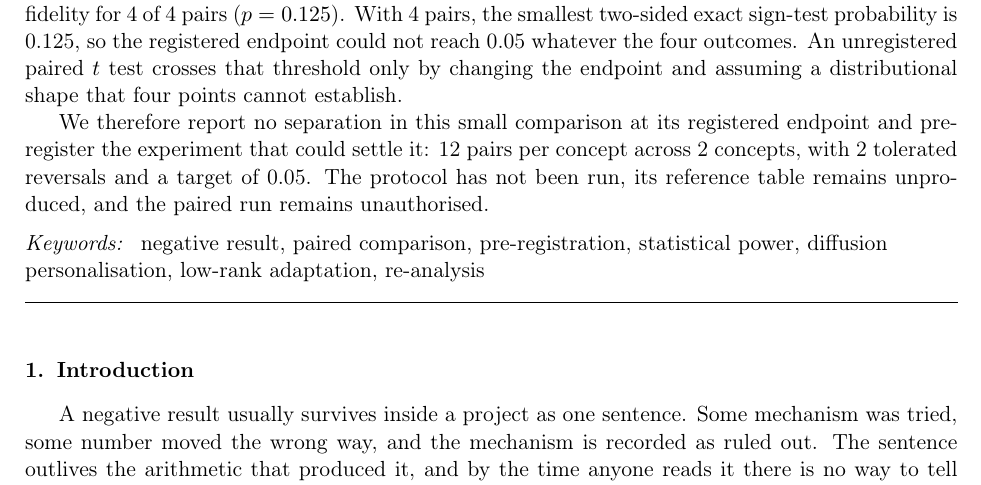
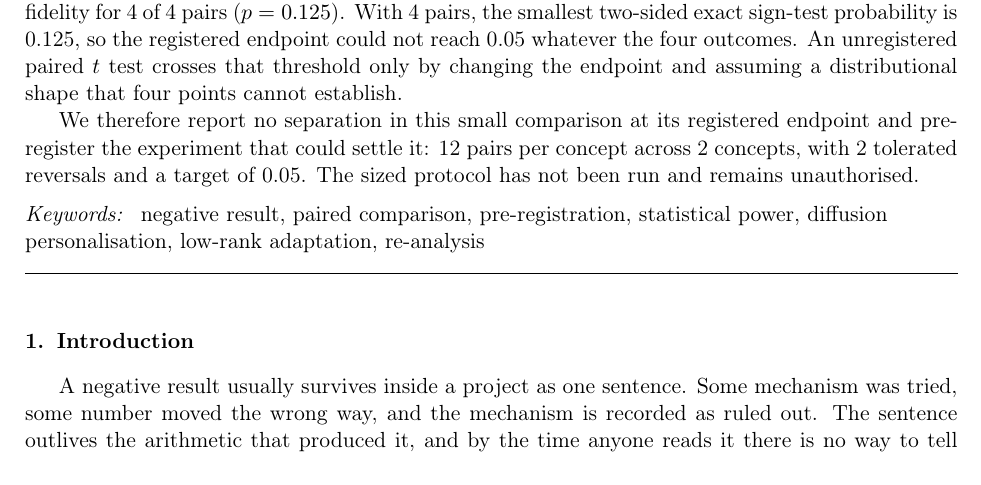
Before and after one commit to PeterPonyu/discarded-pairing-reanalysis, a LaTeX paper (paper/tex/main_elsarticle.tex, which reads paper/tex/abstract.tex): part of page 1 of 24, cut so that both start at the same text. Compiled offline with pdfLaTeX.

Commit message:
Rewrite abstract closings as scoped claims, cite the IROS record, and distinguish the machine-learning namesake of the fragility index.

```diff
--- a/paper/tex/abstract.tex
+++ b/paper/tex/abstract.tex
@@ -19,6 +19,5 @@ points cannot establish.
 We therefore report no separation in this small comparison at its registered
 endpoint and pre-register the experiment that could settle it:
 \DesignPerConcept{} pairs per concept across \DesignConcepts{} concepts, with
-\DesignTolerance{} tolerated reversals and a target of \Alpha{}. The protocol
-has not been run, its reference table remains unproduced, and the paired run
-remains unauthorised.
+\DesignTolerance{} tolerated reversals and a target of \Alpha{}. The sized
+protocol has not been run and remains unauthorised.
```
